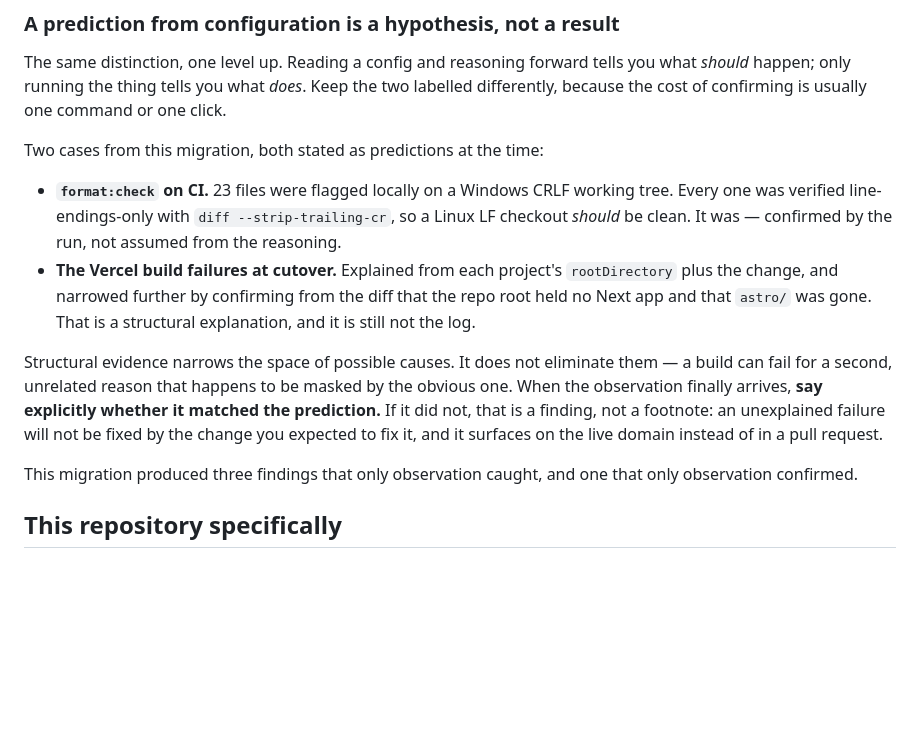
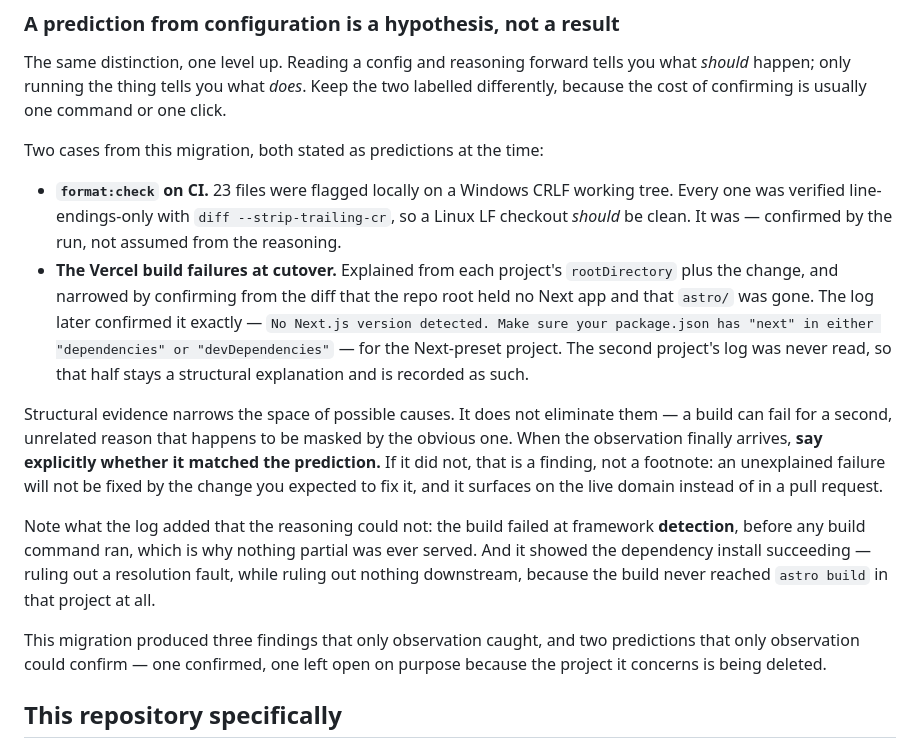
Before and after one commit to rosscyking1115/rosscyking-portfolio, a Markdown page: AGENTS.md, the part around the change. Rendered like a GitHub page; blank space fills up the shorter version.

Commit message:
docs: close the loop — the Vercel prediction, confirmed by log
The note said the Vercel explanation "is still not the log". It is now, for one
of the two projects, and leaving the old wording would be the same stale-claim
pattern the note exists to prevent.

Observed, for rosscyking-portfolio (rootDirectory null, Next preset):

  Error: No Next.js version detected. Make sure your package.json has "next"
  in either "dependencies" or "devDependencies".

That is precisely the condition the structural check established from the diff —
no next.config.*, no src/app, no `next` in either dependency block. Prediction
matched observation.

Two things the log added that reasoning could not:

  It failed at framework DETECTION, before any build command ran, which is why
  nothing partial was ever served. Fail-safe, observed rather than argued.

  The dependency install SUCCEEDED — 331 added, 257 removed — so the merged
  package.json and lockfile resolve cleanly in Vercel's environment as well as
  in CI. That rules out a resolution fault and rules out nothing downstream,
  because the build never reached `astro build` in that project.

The rosscyking-portfolio-astro log was never read. Its rootDirectory points at a
directory this cutover deletes, so it would fail differently. That half stays a
structural explanation and is recorded as one rather than quietly folded into
the confirmed case — the project is being deleted, so it never needs fixing, but
that is a reason not to chase it, not a reason to call it verified.

No code change.

```diff
--- a/AGENTS.md
+++ b/AGENTS.md
@@ -82,8 +82,11 @@ Two cases from this migration, both stated as predictions at the time:
   was verified line-endings-only with `diff --strip-trailing-cr`, so a Linux LF checkout _should_ be
   clean. It was — confirmed by the run, not assumed from the reasoning.
 - **The Vercel build failures at cutover.** Explained from each project's `rootDirectory` plus the
-  change, and narrowed further by confirming from the diff that the repo root held no Next app and
-  that `astro/` was gone. That is a structural explanation, and it is still not the log.
+  change, and narrowed by confirming from the diff that the repo root held no Next app and that
+  `astro/` was gone. The log later confirmed it exactly — `No Next.js version detected. Make sure
+your package.json has "next" in either "dependencies" or "devDependencies"` — for the
+  Next-preset project. The second project's log was never read, so that half stays a structural
+  explanation and is recorded as such.
 
 Structural evidence narrows the space of possible causes. It does not eliminate them — a build can
 fail for a second, unrelated reason that happens to be masked by the obvious one. When the
@@ -91,8 +94,14 @@ observation finally arrives, **say explicitly whether it matched the prediction.
 that is a finding, not a footnote: an unexplained failure will not be fixed by the change you
 expected to fix it, and it surfaces on the live domain instead of in a pull request.
 
-This migration produced three findings that only observation caught, and one that only observation
-confirmed.
+Note what the log added that the reasoning could not: the build failed at framework **detection**,
+before any build command ran, which is why nothing partial was ever served. And it showed the
+dependency install succeeding — ruling out a resolution fault, while ruling out nothing downstream,
+because the build never reached `astro build` in that project at all.
+
+This migration produced three findings that only observation caught, and two predictions that only
+observation could confirm — one confirmed, one left open on purpose because the project it concerns
+is being deleted.
 
 ## This repository specifically
 
```
